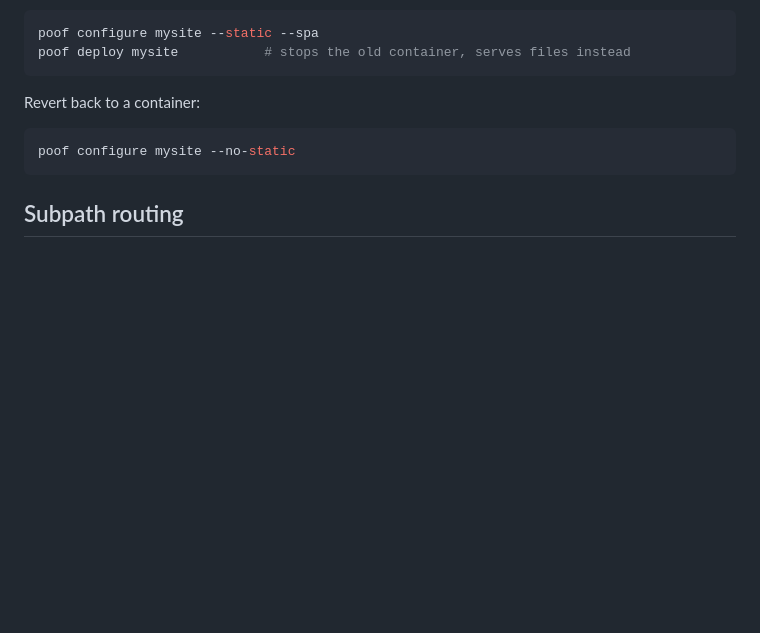
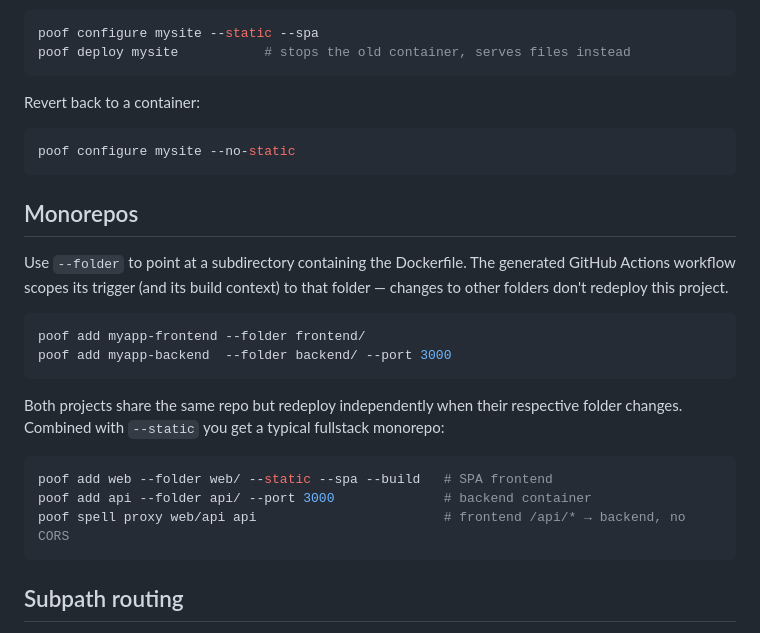
Before and after one commit to Racso/poof, a Markdown page: README.md, the part around the change. Drawn GitHub-style; blank space fills up the shorter version.

Commit message:
docs(readme): document monorepo support (--folder)
Adds a Monorepos section explaining --folder scoping for both the
trigger and build context, plus the canonical fullstack pattern
(SPA frontend + backend container + spell proxy for /api).

Co-Authored-By: Claude Opus 4.7 (1M context) <noreply@anthropic.com>

````diff
--- a/README.md
+++ b/README.md
@@ -277,6 +277,23 @@ Revert back to a container:
 poof configure mysite --no-static
 ```
 
+## Monorepos
+
+Use `--folder` to point at a subdirectory containing the Dockerfile. The generated GitHub Actions workflow scopes its trigger (and its build context) to that folder — changes to other folders don't redeploy this project.
+
+```sh
+poof add myapp-frontend --folder frontend/
+poof add myapp-backend  --folder backend/ --port 3000
+```
+
+Both projects share the same repo but redeploy independently when their respective folder changes. Combined with `--static` you get a typical fullstack monorepo:
+
+```sh
+poof add web --folder web/ --static --spa --build   # SPA frontend
+poof add api --folder api/ --port 3000              # backend container
+poof spell proxy web/api api                        # frontend /api/* → backend, no CORS
+```
+
 ## Subpath routing
 
 By default, projects are only reachable at their subdomain (`myapp.yourdomain.com`). Subpath routing additionally makes a project reachable at `yourdomain.com/myapp/*`, in one of two modes:
````
